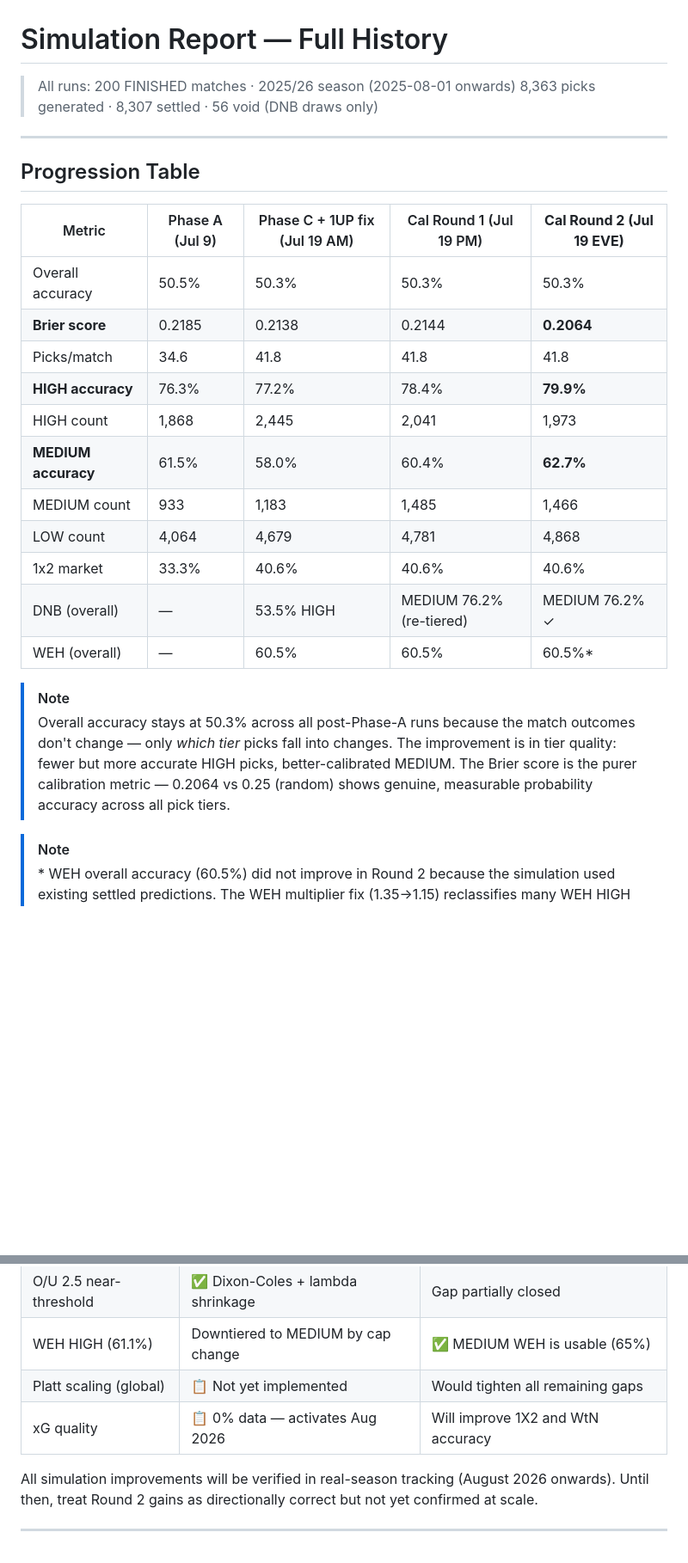
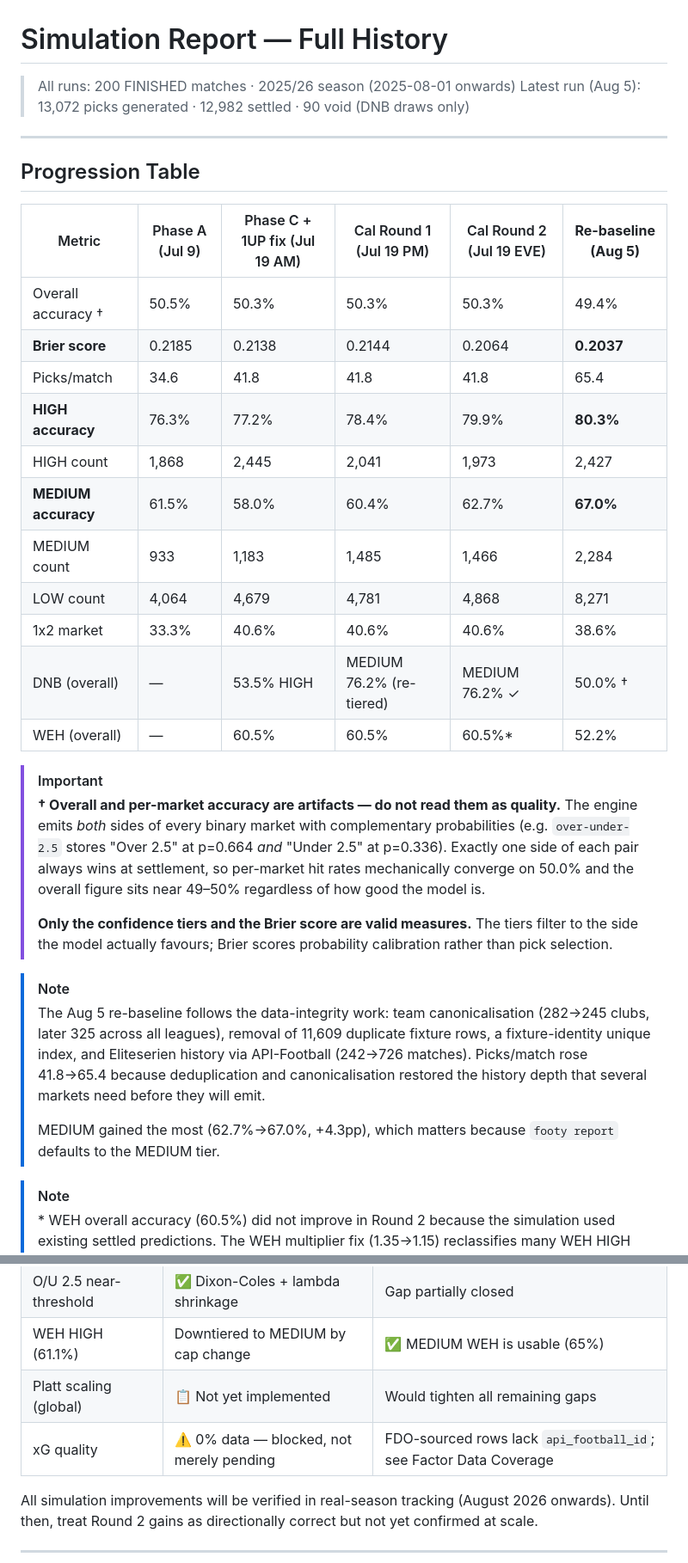
Before and after one commit to islajr/footy-predict, a Markdown page: simulation_report_phase_a.md, 2 parts joined by grey strips. Shown at 86% size. Rendered like a GitHub page; blank space fills up the shorter version.

```diff
--- a/simulation_report_phase_a.md
+++ b/simulation_report_phase_a.md
@@ -1,32 +1,48 @@
 # Simulation Report — Full History
 
 > All runs: 200 FINISHED matches · 2025/26 season (2025-08-01 onwards)
-> 8,363 picks generated · 8,307 settled · 56 void (DNB draws only)
+> Latest run (Aug 5): 13,072 picks generated · 12,982 settled · 90 void (DNB draws only)
 
 ---
 
 ## Progression Table
 
-| Metric | Phase A (Jul 9) | Phase C + 1UP fix (Jul 19 AM) | Cal Round 1 (Jul 19 PM) | **Cal Round 2 (Jul 19 EVE)** |
-|---|---|---|---|---|
-| Overall accuracy | 50.5% | 50.3% | 50.3% | 50.3% |
-| **Brier score** | 0.2185 | 0.2138 | 0.2144 | **0.2064** |
-| Picks/match | 34.6 | 41.8 | 41.8 | 41.8 |
-| **HIGH accuracy** | 76.3% | 77.2% | 78.4% | **79.9%** |
-| HIGH count | 1,868 | 2,445 | 2,041 | 1,973 |
-| **MEDIUM accuracy** | 61.5% | 58.0% | 60.4% | **62.7%** |
-| MEDIUM count | 933 | 1,183 | 1,485 | 1,466 |
-| LOW count | 4,064 | 4,679 | 4,781 | 4,868 |
-| 1x2 market | 33.3% | 40.6% | 40.6% | 40.6% |
-| DNB (overall) | — | 53.5% HIGH | MEDIUM 76.2% (re-tiered) | MEDIUM 76.2% ✓ |
-| WEH (overall) | — | 60.5% | 60.5% | 60.5%* |
+| Metric | Phase A (Jul 9) | Phase C + 1UP fix (Jul 19 AM) | Cal Round 1 (Jul 19 PM) | Cal Round 2 (Jul 19 EVE) | **Re-baseline (Aug 5)** |
+|---|---|---|---|---|---|
+| Overall accuracy † | 50.5% | 50.3% | 50.3% | 50.3% | 49.4% |
+| **Brier score** | 0.2185 | 0.2138 | 0.2144 | 0.2064 | **0.2037** |
+| Picks/match | 34.6 | 41.8 | 41.8 | 41.8 | 65.4 |
+| **HIGH accuracy** | 76.3% | 77.2% | 78.4% | 79.9% | **80.3%** |
+| HIGH count | 1,868 | 2,445 | 2,041 | 1,973 | 2,427 |
+| **MEDIUM accuracy** | 61.5% | 58.0% | 60.4% | 62.7% | **67.0%** |
+| MEDIUM count | 933 | 1,183 | 1,485 | 1,466 | 2,284 |
+| LOW count | 4,064 | 4,679 | 4,781 | 4,868 | 8,271 |
+| 1x2 market | 33.3% | 40.6% | 40.6% | 40.6% | 38.6% |
+| DNB (overall) | — | 53.5% HIGH | MEDIUM 76.2% (re-tiered) | MEDIUM 76.2% ✓ | 50.0% † |
+| WEH (overall) | — | 60.5% | 60.5% | 60.5%* | 52.2% |
+
+> [!IMPORTANT]
+> **† Overall and per-market accuracy are artifacts — do not read them as quality.**
+> The engine emits *both* sides of every binary market with complementary
+> probabilities (e.g. `over-under-2.5` stores "Over 2.5" at p=0.664 *and*
+> "Under 2.5" at p=0.336). Exactly one side of each pair always wins at
+> settlement, so per-market hit rates mechanically converge on 50.0% and the
+> overall figure sits near 49–50% regardless of how good the model is.
+>
+> **Only the confidence tiers and the Brier score are valid measures.** The tiers
+> filter to the side the model actually favours; Brier scores probability
+> calibration rather than pick selection.
 
 > [!NOTE]
-> Overall accuracy stays at 50.3% across all post-Phase-A runs because the match
-> outcomes don't change — only *which tier* picks fall into changes. The improvement
-> is in tier quality: fewer but more accurate HIGH picks, better-calibrated MEDIUM.
-> The Brier score is the purer calibration metric — 0.2064 vs 0.25 (random) shows
-> genuine, measurable probability accuracy across all pick tiers.
+> The Aug 5 re-baseline follows the data-integrity work: team canonicalisation
+> (282→245 clubs, later 325 across all leagues), removal of 11,609 duplicate
+> fixture rows, a fixture-identity unique index, and Eliteserien history via
+> API-Football (242→726 matches). Picks/match rose 41.8→65.4 because
+> deduplication and canonicalisation restored the history depth that several
+> markets need before they will emit.
+>
+> MEDIUM gained the most (62.7%→67.0%, +4.3pp), which matters because
+> `footy report` defaults to the MEDIUM tier.
 
 > [!NOTE]
 > \* WEH overall accuracy (60.5%) did not improve in Round 2 because the simulation
@@ -176,7 +192,7 @@ SportyBet's offered odds, you can't verify edge. Bookmaker odds integration
 | O/U 2.5 near-threshold | ✅ Dixon-Coles + lambda shrinkage | Gap partially closed |
 | WEH HIGH (61.1%) | Downtiered to MEDIUM by cap change | ✅ MEDIUM WEH is usable (65%) |
 | Platt scaling (global) | 📋 Not yet implemented | Would tighten all remaining gaps |
-| xG quality | 📋 0% data — activates Aug 2026 | Will improve 1X2 and WtN accuracy |
+| xG quality | ⚠️ 0% data — blocked, not merely pending | FDO-sourced rows lack `api_football_id`; see Factor Data Coverage |
 
 All simulation improvements will be verified in real-season tracking (August 2026 onwards).
 Until then, treat Round 2 gains as directionally correct but not yet confirmed at scale.
```
Also changed, not shown: other parts of simulation_report_phase_a.md (+43 -4 lines).
